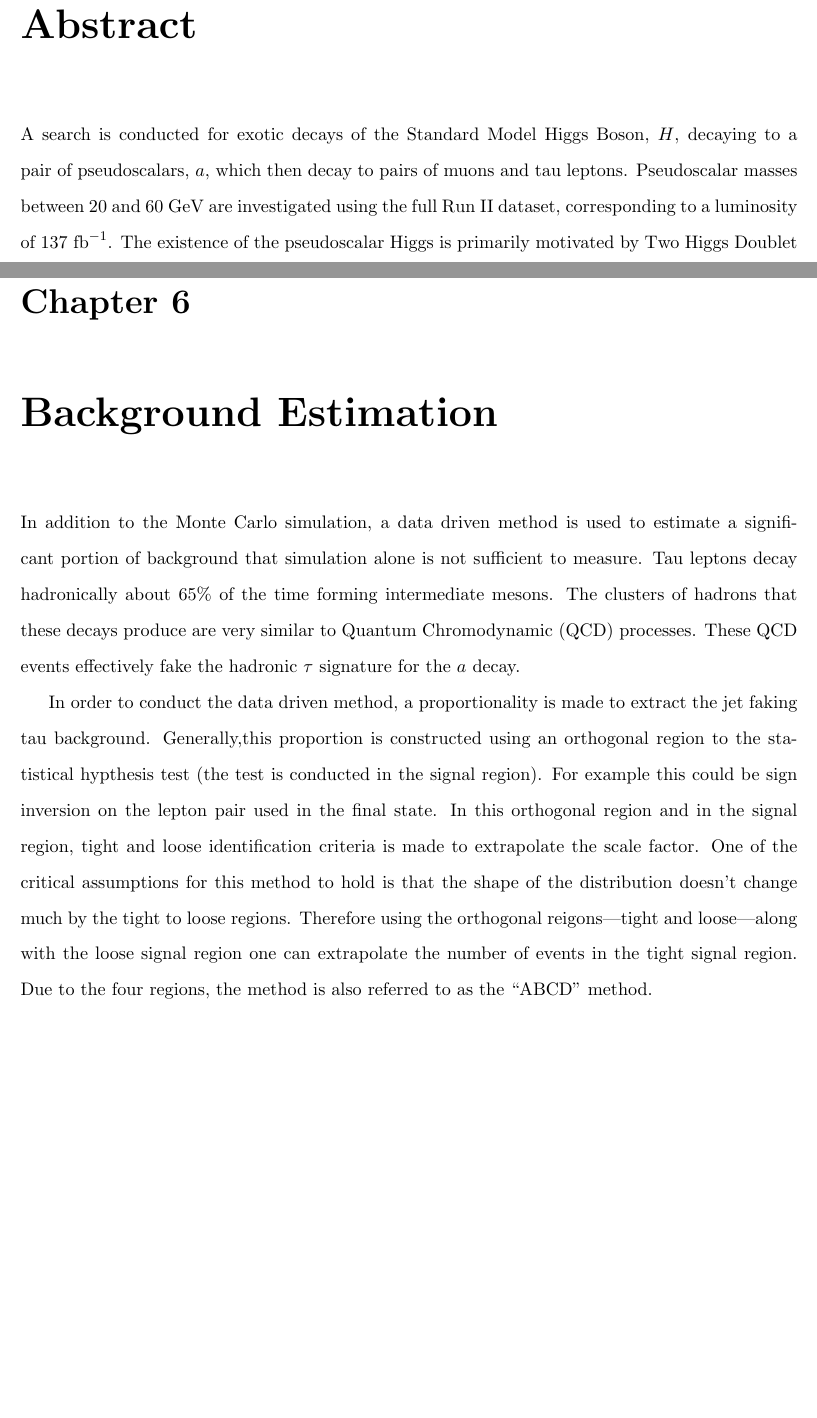
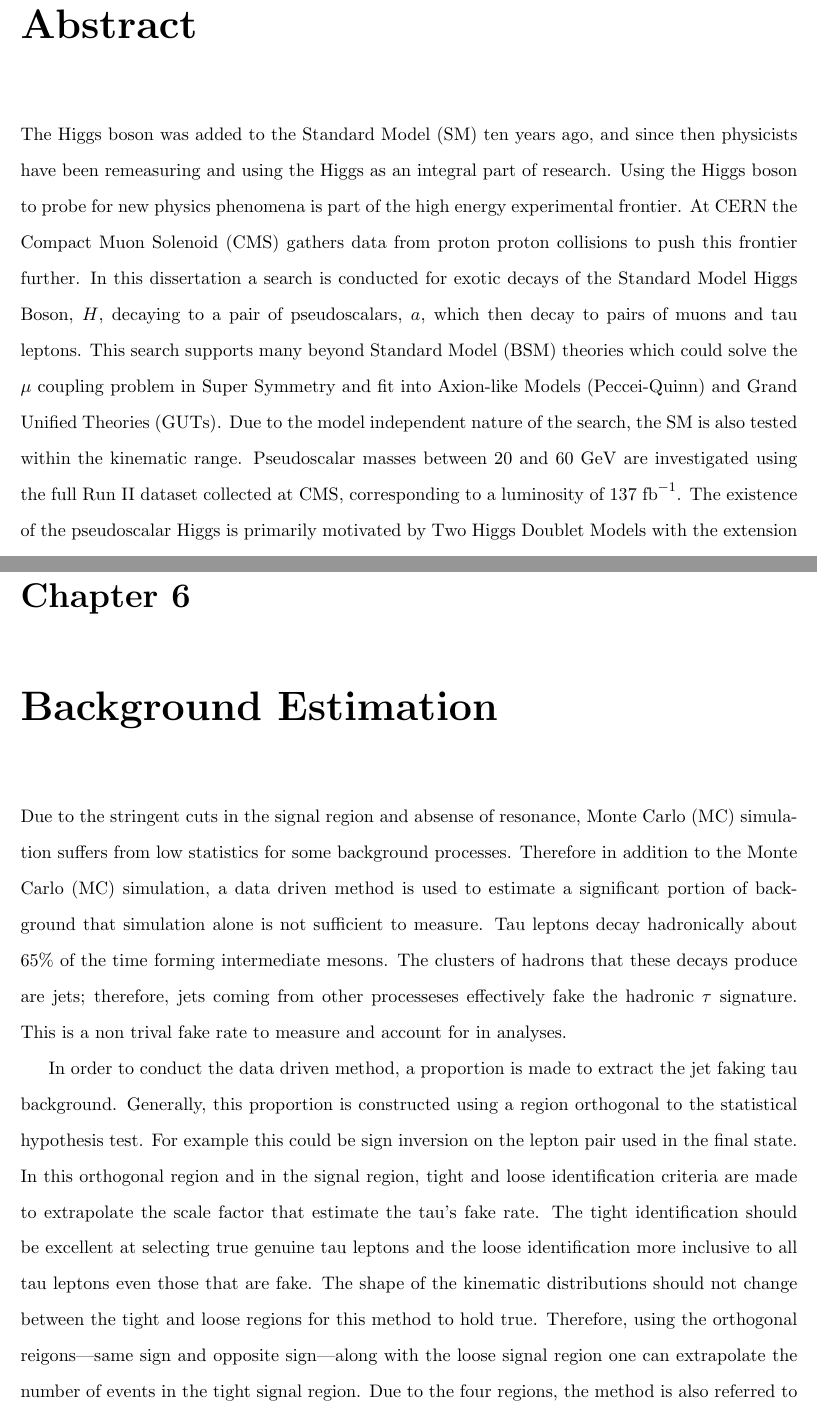
Before and after one commit to samhiggie/Dissertation, a LaTeX thesis (thesis.tex, which reads abstract.tex, chapters/Background.tex): two parts of pages 3 and 58 of 127 before the commit and two parts of pages 3 and 57 of 126 after it, joined at a grey line, cut so that both start at the same text, the shorter picture padded with empty space. Compiled offline with pdfLaTeX.

Commit message:
updates to background - still needs revision

```diff
--- a/abstract.tex
+++ b/abstract.tex
@@ -1 +1,7 @@
-A search is conducted for exotic decays of the Standard Model Higgs Boson, $H$, decaying to a pair of pseudoscalars, $a$, which then decay to pairs of muons and tau leptons. Pseudoscalar masses between 20 and 60 GeV are investigated using the full Run II dataset, corresponding to a luminosity of 137 $\text{fb}^{-1}$. The existence of the pseudoscalar Higgs is primarily motivated by Two Higgs Doublet Models with the extension of a Singlet (2HDM+S). Upper limits on the branching fraction are set.
+The Higgs boson was added to the Standard Model (SM) ten years ago, and since then physicists have been remeasuring and using the Higgs as an integral part of research.
+Using the Higgs boson to probe for new physics phenomena is part of the high energy experimental frontier.
+At CERN the Compact Muon Solenoid (CMS) gathers data from proton proton collisions to push this frontier further.
+In this dissertation a search is conducted for exotic decays of the Standard Model Higgs Boson, $H$, decaying to a pair of pseudoscalars, $a$, which then decay to pairs of muons and tau leptons.
+This search supports many beyond Standard Model (BSM) theories which could solve the $\mu$ coupling problem in Super Symmetry and fit into Axion-like Models (Peccei-Quinn) and Grand Unified Theories (GUTs).
+Due to the model independent nature of the search, the SM is also tested within the kinematic range.
+Pseudoscalar masses between 20 and 60 GeV are investigated using the full Run II dataset collected at CMS, corresponding to a luminosity of 137 $\text{fb}^{-1}$. The existence of the pseudoscalar Higgs is primarily motivated by Two Higgs Doublet Models with the extension of a Singlet (2HDM+S). Upper limits on the branching fraction are set.
--- a/chapters/Background.tex
+++ b/chapters/Background.tex
@@ -1,7 +1,14 @@
 %background.TeX
-In addition to the Monte Carlo simulation, a data driven method is used to estimate a significant portion of background that simulation alone is not sufficient to measure. Tau leptons decay hadronically about 65\% of the time forming intermediate mesons. The clusters of hadrons that these decays produce are very similar to Quantum Chromodynamic (QCD) processes. These QCD events effectively fake the hadronic $\tau$ signature for the $a$ decay.
 
-In order to conduct the data driven method, a proportionality is made to extract the jet faking tau background. Generally,this proportion is constructed using an orthogonal region to the statistical hypthesis test (the test is conducted in the signal region). For example this could be sign inversion on the lepton pair used in the final state. In this orthogonal region and in the signal region, tight and loose identification criteria is made to extrapolate the scale factor. One of the critical assumptions for this method to hold is that the shape of the distribution doesn't change much by the tight to loose regions. Therefore using the orthogonal reigons---tight and loose---along with the loose signal region one can extrapolate the number of events in the tight signal region. Due to the four regions, the method is also referred to as the ``ABCD" method.
+Due to the stringent cuts in the signal region and absense of resonance, Monte Carlo (MC) simulation suffers from low statistics for some background processes.
+Therefore in addition to the Monte Carlo (MC) simulation, a data driven method is used to estimate a significant portion of background that simulation alone is not sufficient to measure.
+Tau leptons decay hadronically about 65\% of the time forming intermediate mesons.
+The clusters of hadrons that these decays produce are jets; therefore, jets coming from other processeses effectively fake the hadronic $\tau$ signature. This is a non trival fake rate to measure and account for in analyses.
+
+In order to conduct the data driven method, a proportion is made to extract the jet faking tau background. Generally, this proportion is constructed using a region orthogonal to the statistical hypothesis test. For example this could be sign inversion on the lepton pair used in the final state. In this orthogonal region and in the signal region, tight and loose identification criteria are made to extrapolate the scale factor that estimate the tau's fake rate.
+The tight identification should be excellent at selecting true genuine tau leptons and the loose identification more inclusive to all tau leptons even those that are fake.
+The shape of the kinematic distributions should not change between the tight and loose regions for this method to hold true.
+Therefore, using the orthogonal reigons---same sign and opposite sign---along with the loose signal region one can extrapolate the number of events in the tight signal region. Due to the four regions, the method is also referred to as the ``ABCD" method.
 
 
 \subsection{Brief Outline of the Fake Rate Method}
```
Also changed, not shown: chapters/Conclusions.tex (+1 -1 lines), chapters/fitmodel.tex (+1 -2 lines), chapters/luminosity.tex (+5 -5 lines), chapters/Background.tex (8 more changed lines), 5 other files.
